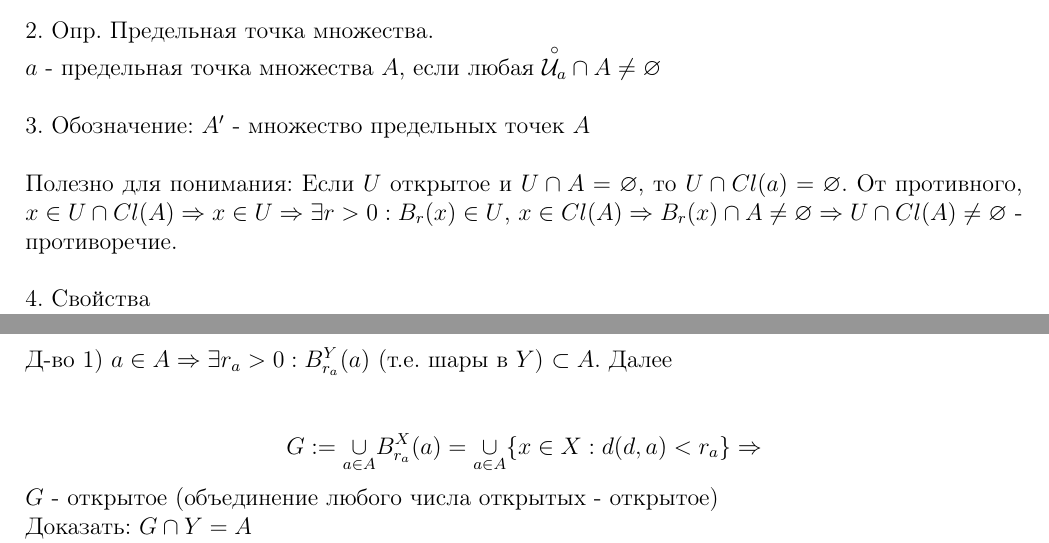
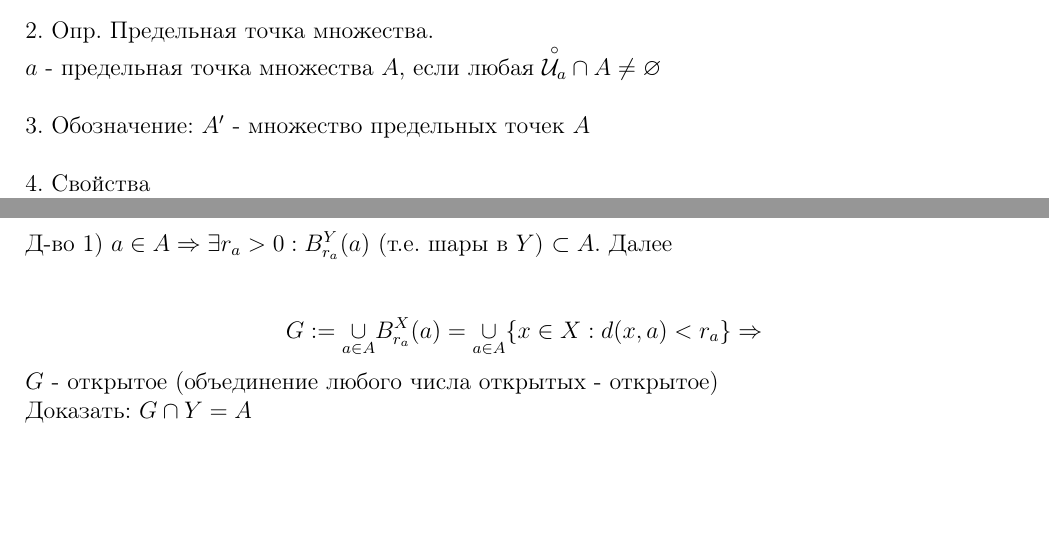
Before and after one commit to K-dizzled/trololo-ggg-math-analysis-1course-1sem, a LaTeX document (Colloc30-11q11-20.tex): two parts of pages 1 and 2 of 11, joined at a grey line, cut so that both start at the same text, the shorter picture padded with empty space. Compiled offline with pdfLaTeX.

Commit message:
Fix typos

```diff
--- a/Colloc30-11q11-20.tex
+++ b/Colloc30-11q11-20.tex
@@ -21,8 +21,6 @@ $\overset{\circ}{\mathcal{U}_a} = B_r(a)\textbackslash \{a\}$\\
 $a$ - предельная точка множества $A$, если любая $\overset{\circ}{\mathcal{U}_a}\cap A \neq \varnothing$\\
 
 3. Обозначение: $A'$ - множество предельных точек $A$\\
-
-Полезно для понимания: Если $U$ открытое и $U \cap A = \varnothing$, то $U\cap Cl(a) = \varnothing$. От противного, $x \in U \cap Cl(A) \Rightarrow x \in U \Rightarrow \exists r>0 : B_r(x)\in U$, $x \in Cl(A) \Rightarrow B_r(x)\cap A \neq \varnothing \Rightarrow U\cap Cl(A) \neq \varnothing$ - противоречие.\\
 
 4. Свойства
 
@@ -59,7 +57,7 @@ $a$ - предельная точка множества $A$, если люба
 
 Д-во 1) $a \in A \Rightarrow \exists r_a>0 : B_{r_a}^Y(a)$ (т.е. шары в $Y$) $\subset A$. Далее \\
 
-\[G:= \underset{a\in A}{\cup} B_{r_a}^X(a) = \underset{a\in A}{\cup} \{x \in X: d(d, a)<r_a\} \Rightarrow\] $G$ - открытое (объединение любого числа открытых - открытое)
+\[G:= \underset{a\in A}{\cup} B_{r_a}^X(a) = \underset{a\in A}{\cup} \{x \in X: d(x, a)<r_a\} \Rightarrow\] $G$ - открытое (объединение любого числа открытых - открытое)
 
 Доказать: $G\cap Y = A$
 
```
Also changed, not shown: Colloc30-11q11-20.pdf.
